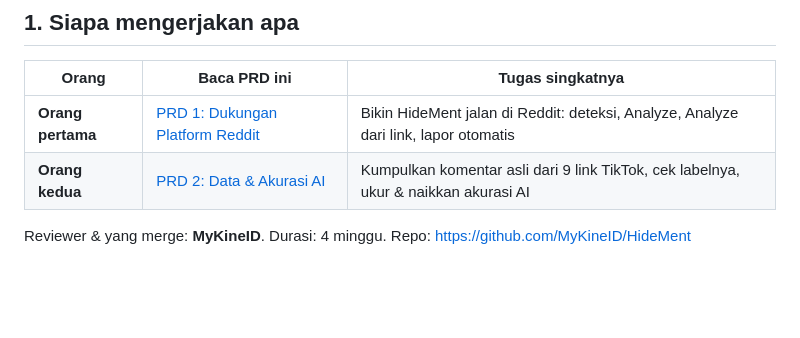
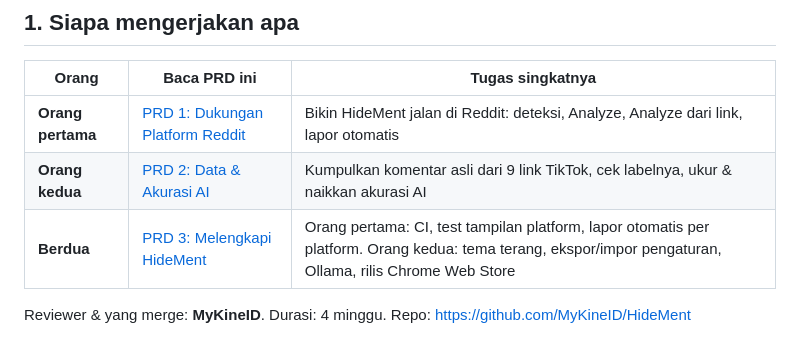
Before and after one commit to MyKineID/HideMent, a Markdown page: docs/prd/kontributor-onboarding.md, the part around the change. Drawn GitHub-style; blank space fills up the shorter version.

```diff
--- a/docs/prd/kontributor-onboarding.md
+++ b/docs/prd/kontributor-onboarding.md
@@ -8,6 +8,7 @@ Dibaca **dua-duanya** sebelum mulai. Isinya cara setup, cara kirim kerja, dan at
 |---|---|---|
 | **Orang pertama** | [PRD 1: Dukungan Platform Reddit](reddit-platform.md) | Bikin HideMent jalan di Reddit: deteksi, Analyze, Analyze dari link, lapor otomatis |
 | **Orang kedua** | [PRD 2: Data & Akurasi AI](data-akurasi-ai.md) | Kumpulkan komentar asli dari 9 link TikTok, cek labelnya, ukur & naikkan akurasi AI |
+| **Berdua** | [PRD 3: Melengkapi HideMent](melengkapi-hidement.md) | Orang pertama: CI, test tampilan platform, lapor otomatis per platform. Orang kedua: tema terang, ekspor/impor pengaturan, Ollama, rilis Chrome Web Store |
 
 Reviewer & yang merge: **MyKineID**. Durasi: 4 minggu. Repo: https://github.com/MyKineID/HideMent
 
```
Also changed, not shown: README.md (+1 -0 lines), docs/prd/melengkapi-hidement.md (added, +148 -0 lines).
